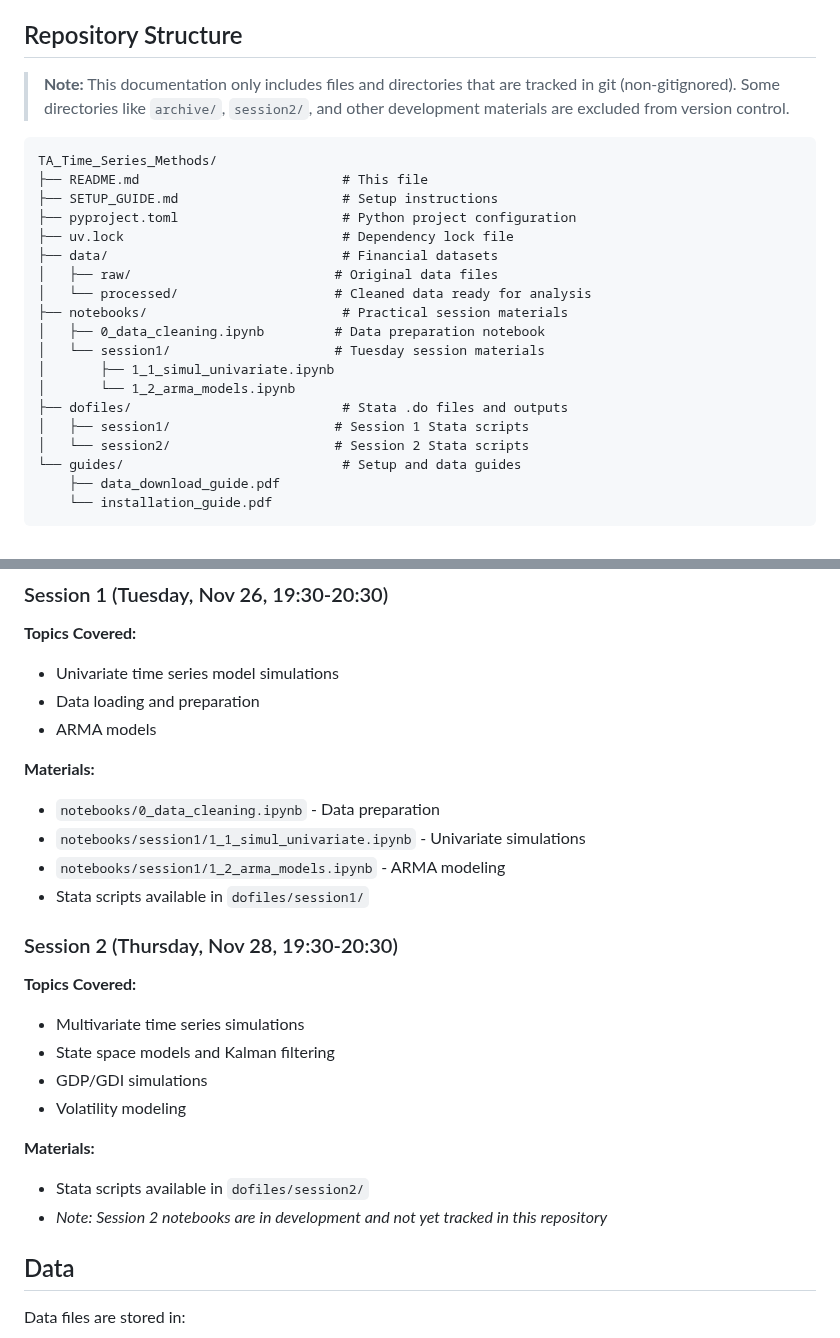
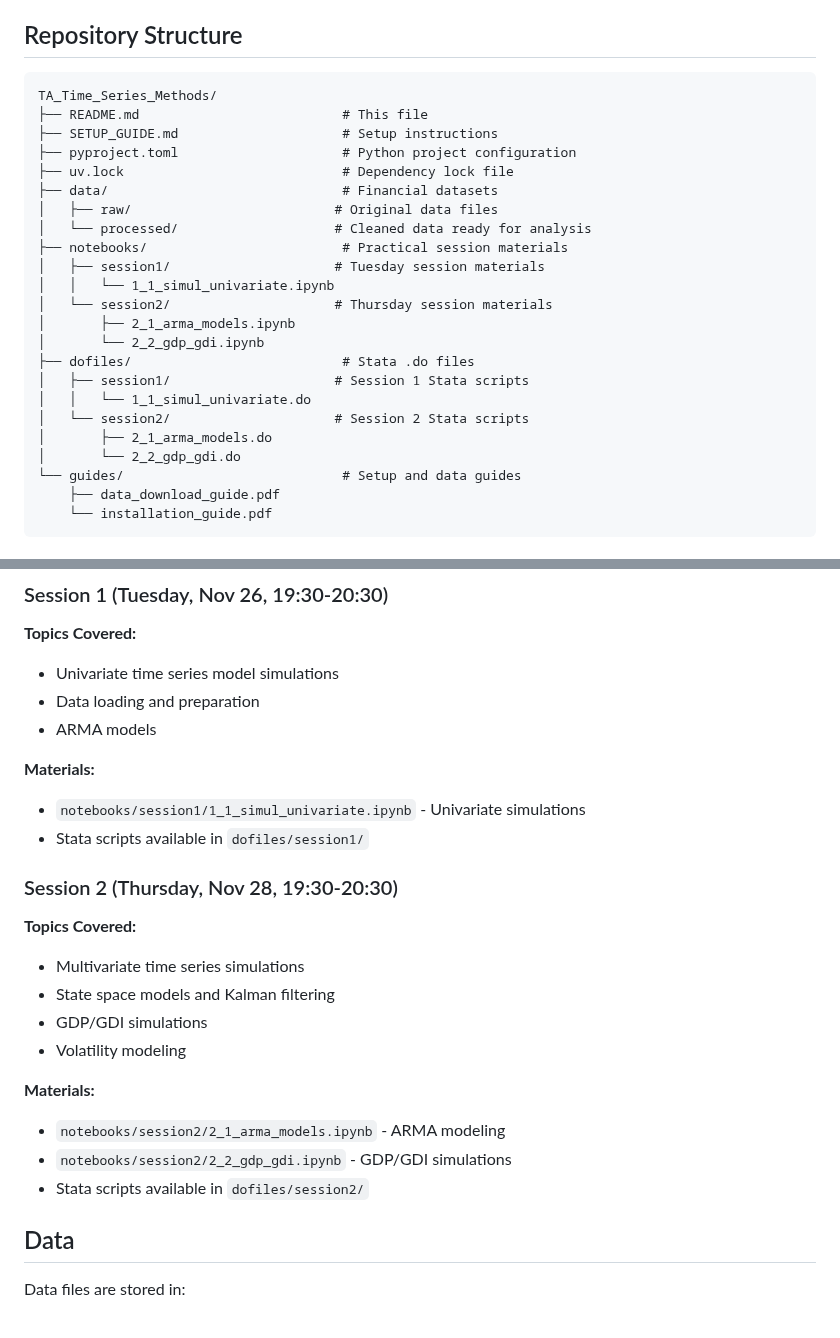
Before and after one commit to jesusvillota/TA_Time_Series_Methods, a Markdown page: README.md, 2 parts joined by grey strips. Drawn GitHub-style.

Commit message:
Update README to synchronize with repository structure
- Remove note about gitignored files from repository structure section
- Update notebooks structure to reflect actual session1 and session2 directories
- Remove references to non-existent notebooks (0_data_cleaning.ipynb, 1_2_arma_models.ipynb)
- Add session2 notebooks (2_1_arma_models.ipynb, 2_2_gdp_gdi.ipynb) to structure
- Update dofiles structure to include actual .do files in session directories
- Update Session 2 materials section to list actual notebook files
- Remove outdated note about Session 2 notebooks being in development

````diff
--- a/README.md
+++ b/README.md
@@ -19,8 +19,6 @@ This repository contains comprehensive practical materials for the "Methods for
 
 ## Repository Structure
 
-> **Note:** This documentation only includes files and directories that are tracked in git (non-gitignored). Some directories like `archive/`, `session2/`, and other development materials are excluded from version control.
-
 ```
 TA_Time_Series_Methods/
 ├── README.md                          # This file
@@ -31,13 +29,17 @@ TA_Time_Series_Methods/
 │   ├── raw/                          # Original data files
 │   └── processed/                    # Cleaned data ready for analysis
 ├── notebooks/                         # Practical session materials
-│   ├── 0_data_cleaning.ipynb         # Data preparation notebook
-│   └── session1/                     # Tuesday session materials
-│       ├── 1_1_simul_univariate.ipynb
-│       └── 1_2_arma_models.ipynb
-├── dofiles/                           # Stata .do files and outputs
+│   ├── session1/                     # Tuesday session materials
+│   │   └── 1_1_simul_univariate.ipynb
+│   └── session2/                     # Thursday session materials
+│       ├── 2_1_arma_models.ipynb
+│       └── 2_2_gdp_gdi.ipynb
+├── dofiles/                           # Stata .do files
 │   ├── session1/                     # Session 1 Stata scripts
+│   │   └── 1_1_simul_univariate.do
 │   └── session2/                     # Session 2 Stata scripts
+│       ├── 2_1_arma_models.do
+│       └── 2_2_gdp_gdi.do
 └── guides/                            # Setup and data guides
     ├── data_download_guide.pdf
     └── installation_guide.pdf
@@ -91,9 +93,7 @@ Some topics may require specialized packages which will be noted in the respecti
 - ARMA models
 
 **Materials:**
-- `notebooks/0_data_cleaning.ipynb` - Data preparation
 - `notebooks/session1/1_1_simul_univariate.ipynb` - Univariate simulations
-- `notebooks/session1/1_2_arma_models.ipynb` - ARMA modeling
 - Stata scripts available in `dofiles/session1/`
 
 ### Session 2 (Thursday, Nov 28, 19:30-20:30)
@@ -105,8 +105,9 @@ Some topics may require specialized packages which will be noted in the respecti
 - Volatility modeling
 
 **Materials:**
+- `notebooks/session2/2_1_arma_models.ipynb` - ARMA modeling
+- `notebooks/session2/2_2_gdp_gdi.ipynb` - GDP/GDI simulations
 - Stata scripts available in `dofiles/session2/`
-- *Note: Session 2 notebooks are in development and not yet tracked in this repository*
 
 ## Data
 
````
